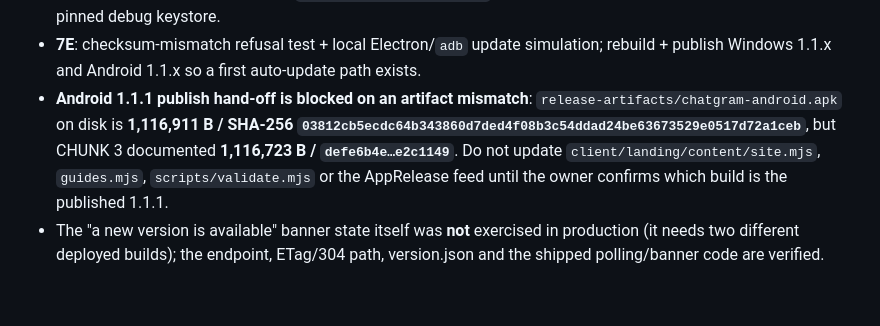
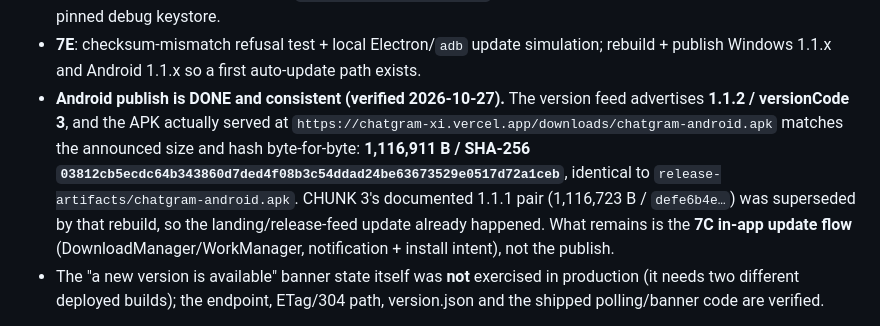
Before and after one commit to wolfrax460/chatgram, a Markdown page: docs/progress.md, the part around the change. Drawn GitHub-style; blank space fills up the shorter version.

Commit message:
docs: correct the Android publish status (1.1.2 feed and served APK verified consistent)

```diff
--- a/docs/progress.md
+++ b/docs/progress.md
@@ -13,7 +13,7 @@
 - **7B Windows electron-updater runtime**: startup/6 h/resume checks, background download + progress, SHA-512 verify, Restart prompt, force/min-supported blocking screen, Settings→About controls, retry/backoff, unsigned/SmartScreen docs.
 - **7C Android DownloadManager/WorkManager flow**: launch/resume/6 h + ~12 h job, Wi-Fi-only setting, SHA-256 verify, notification + install intent (`REQUEST_INSTALL_PACKAGES`), forced-update screen, versionCode increments, pinned debug keystore.
 - **7E**: checksum-mismatch refusal test + local Electron/`adb` update simulation; rebuild + publish Windows 1.1.x and Android 1.1.x so a first auto-update path exists.
-- **Android 1.1.1 publish hand-off is blocked on an artifact mismatch**: `release-artifacts/chatgram-android.apk` on disk is **1,116,911 B / SHA-256 `03812cb5ecdc64b343860d7ded4f08b3c54ddad24be63673529e0517d72a1ceb`**, but CHUNK 3 documented **1,116,723 B / `defe6b4e…e2c1149`**. Do not update `client/landing/content/site.mjs`, `guides.mjs`, `scripts/validate.mjs` or the AppRelease feed until the owner confirms which build is the published 1.1.1.
+- **Android publish is DONE and consistent (verified 2026-10-27).** The version feed advertises **1.1.2 / versionCode 3**, and the APK actually served at `https://chatgram-xi.vercel.app/downloads/chatgram-android.apk` matches the announced size and hash byte-for-byte: **1,116,911 B / SHA-256 `03812cb5ecdc64b343860d7ded4f08b3c54ddad24be63673529e0517d72a1ceb`**, identical to `release-artifacts/chatgram-android.apk`. CHUNK 3's documented 1.1.1 pair (1,116,723 B / `defe6b4e…`) was superseded by that rebuild, so the landing/release-feed update already happened. What remains is the **7C in-app update flow** (DownloadManager/WorkManager, notification + install intent), not the publish.
 - The "a new version is available" banner state itself was **not** exercised in production (it needs two different deployed builds); the endpoint, ETag/304 path, version.json and the shipped polling/banner code are verified.
 
 **Gate run for this deploy:** `npm run typecheck` clean; `npm run build` green; landing build + `node client/landing/scripts/check-dist.mjs` "all static checks passed"; `server/test/unit/appVersion.test.js` **81/81** (exit 0).
```
Also changed, not shown: docs/deploy.md (+1 -1 lines).
